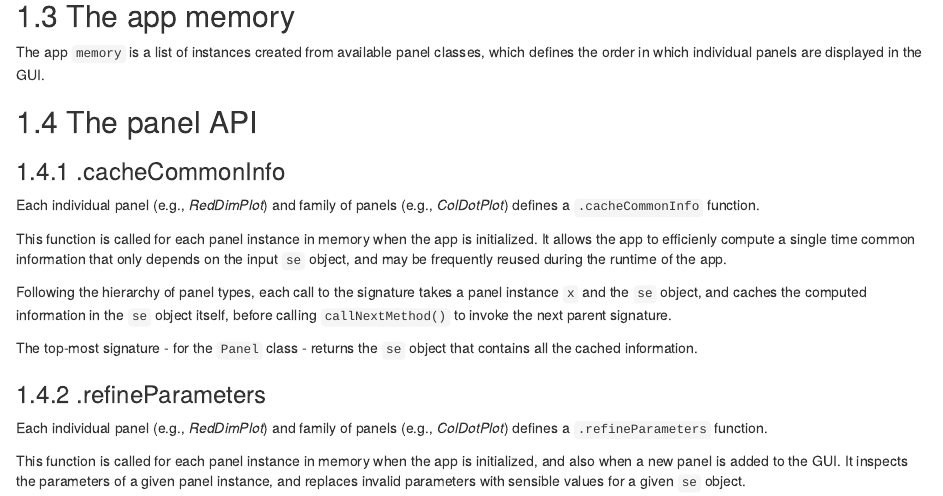
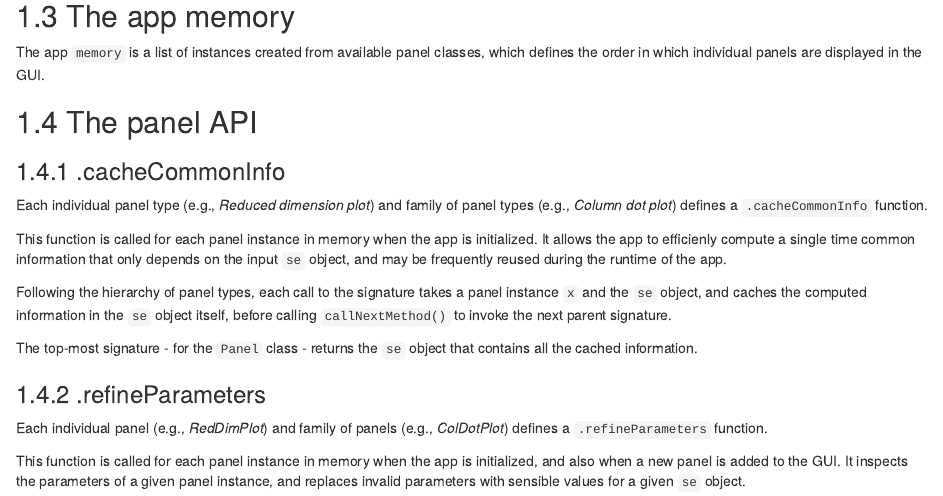
Before and after one commit to kevinrue/iSEE-book, an R Markdown document (02-server.Rmd): the page in a window 1100 px wide, from 190 px down. Rendered offline with R 4.5, knitr and Pandoc, with nearby package versions; drawn as R Markdown's standard HTML page in place of the format the file asks for.

Commit message:
Use full panel names in italics

```diff
--- a/02-server.Rmd
+++ b/02-server.Rmd
@@ -41,7 +41,7 @@ The app `memory` is a list of instances created from available panel classes, wh
 
 ### .cacheCommonInfo
 
-Each individual panel (e.g., _RedDimPlot_) and family of panels (e.g., _ColDotPlot_) defines a `.cacheCommonInfo` function.
+Each individual panel type (e.g., _Reduced dimension plot_) and family of panel types (e.g., _Column dot plot_) defines a `.cacheCommonInfo` function.
 
 This function is called for each panel instance in memory when the app is initialized.
 It allows the app to efficienly compute a single time common information that only depends on the input `se` object, and may be frequently reused during the runtime of the app.
```
